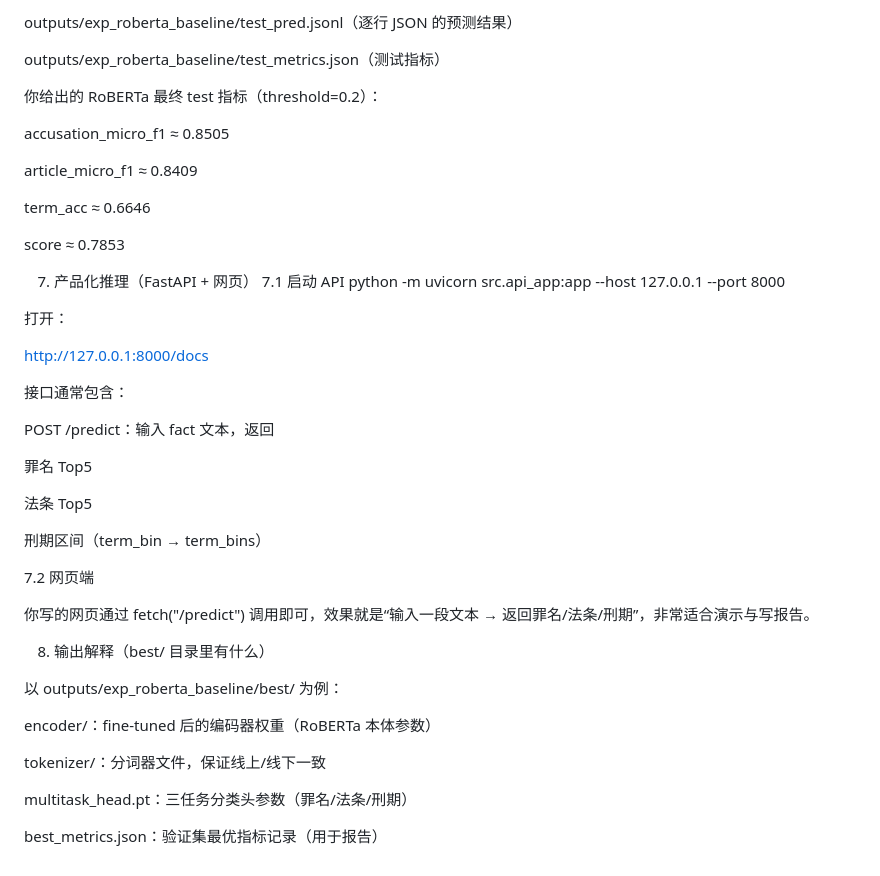
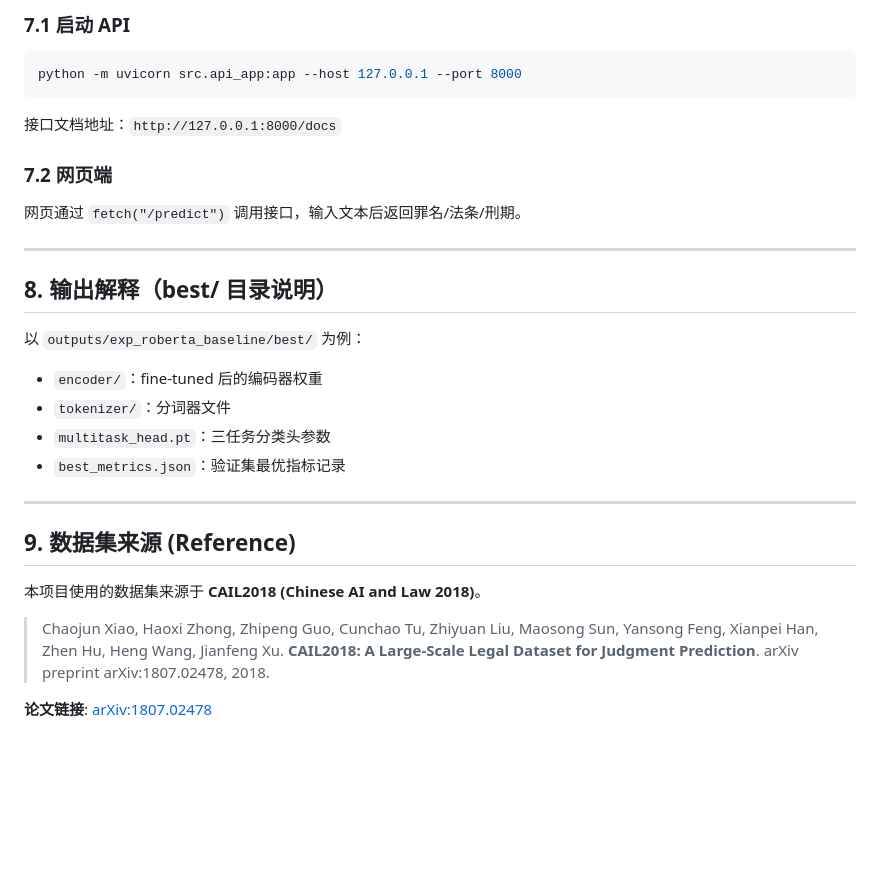
Before and after one commit to x2580452721/CAIL2018_small, a Markdown page: README.md, the part around one of its changes. Drawn GitHub-style; blank space fills up the shorter version.

````diff
--- a/README.md
+++ b/README.md
@@ -178,49 +170,29 @@ python src/test.py
 
-outputs/exp_roberta_baseline/test_pred.jsonl（逐行 JSON 的预测结果）
+### 7.1 启动 API
+```bash
+python -m uvicorn src.api_app:app --host 127.0.0.1 --port 8000
+```
+接口文档地址：`http://127.0.0.1:8000/docs`
 
-outputs/exp_roberta_baseline/test_metrics.json（测试指标）
+### 7.2 网页端
+网页通过 `fetch("/predict")` 调用接口，输入文本后返回罪名/法条/刑期。
 
-你给出的 RoBERTa 最终 test 指标（threshold=0.2）：
+---
 
-accusation_micro_f1 ≈ 0.8505
+## 8. 输出解释（best/ 目录说明）
 
-article_micro_f1 ≈ 0.8409
+以 `outputs/exp_roberta_baseline/best/` 为例：
+- `encoder/`：fine-tuned 后的编码器权重
+- `tokenizer/`：分词器文件
+- `multitask_head.pt`：三任务分类头参数
+- `best_metrics.json`：验证集最优指标记录
 
-term_acc ≈ 0.6646
+---
 
-score ≈ 0.7853
+## 9. 数据集来源 (Reference)
 
-7. 产品化推理（FastAPI + 网页）
-7.1 启动 API
-python -m uvicorn src.api_app:app --host 127.0.0.1 --port 8000
+本项目使用的数据集来源于 **CAIL2018 (Chinese AI and Law 2018)**。
 
+> Chaojun Xiao, Haoxi Zhong, Zhipeng Guo, Cunchao Tu, Zhiyuan Liu, Maosong Sun, Yansong Feng, Xianpei Han, Zhen Hu, Heng Wang, Jianfeng Xu. **CAIL2018: A Large-Scale Legal Dataset for Judgment Prediction**. arXiv preprint arXiv:1807.02478, 2018.
 
-打开：
-
-http://127.0.0.1:8000/docs
-
-接口通常包含：
-
-POST /predict：输入 fact 文本，返回
-
-罪名 Top5
-
-法条 Top5
-
-刑期区间（term_bin → term_bins）
-
-7.2 网页端
-
-你写的网页通过 fetch("/predict") 调用即可，效果就是“输入一段文本 → 返回罪名/法条/刑期”，非常适合演示与写报告。
-
-8. 输出解释（best/ 目录里有什么）
-
-以 outputs/exp_roberta_baseline/best/ 为例：
-
-encoder/：fine-tuned 后的编码器权重（RoBERTa 本体参数）
-
-tokenizer/：分词器文件，保证线上/线下一致
-
-multitask_head.pt：三任务分类头参数（罪名/法条/刑期）
-
-best_metrics.json：验证集最优指标记录（用于报告）
+**论文链接**: [arXiv:1807.02478](https://arxiv.org/abs/1807.02478)
````
Also changed, not shown: other parts of README.md (+92 -100 lines).
